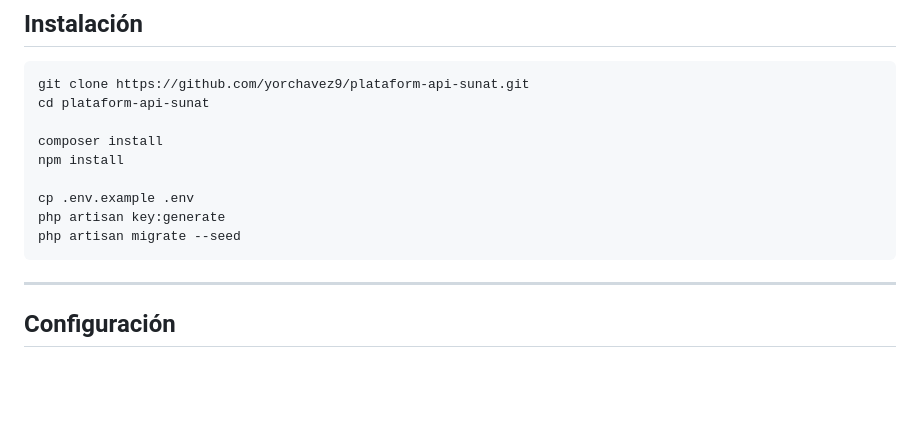
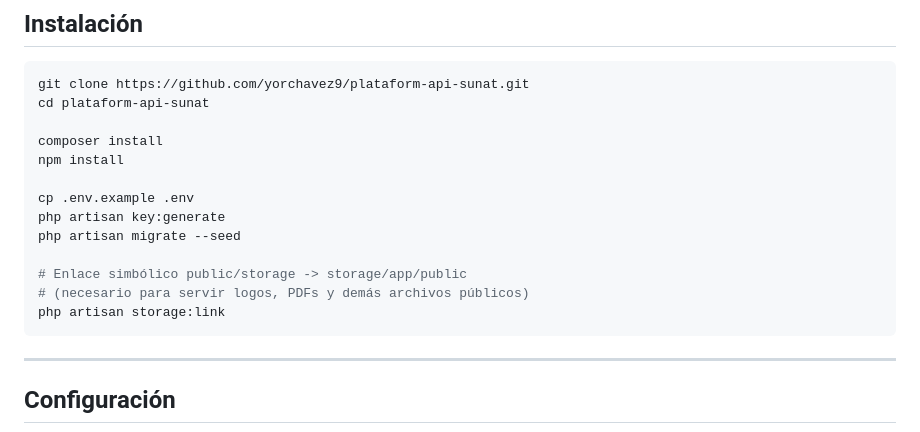
Before and after one commit to EskalaSP/ServiceSFacturacionSunat, a Markdown page: README.md, the part around the change. Rendered like a GitHub page; blank space fills up the shorter version.

Commit message:
docs(README): agregar php artisan storage:link a la instalacion
Falta el enlace simbolico public/storage -> storage/app/public, sin el
cual no se sirven logos, PDFs ni archivos publicos.

Co-Authored-By: Claude Opus 4.8 <noreply@anthropic.com>

````diff
--- a/README.md
+++ b/README.md
@@ -87,6 +87,10 @@ npm install
 cp .env.example .env
 php artisan key:generate
 php artisan migrate --seed
+
+# Enlace simbólico public/storage -> storage/app/public
+# (necesario para servir logos, PDFs y demás archivos públicos)
+php artisan storage:link
 ```
 
 ---
````
